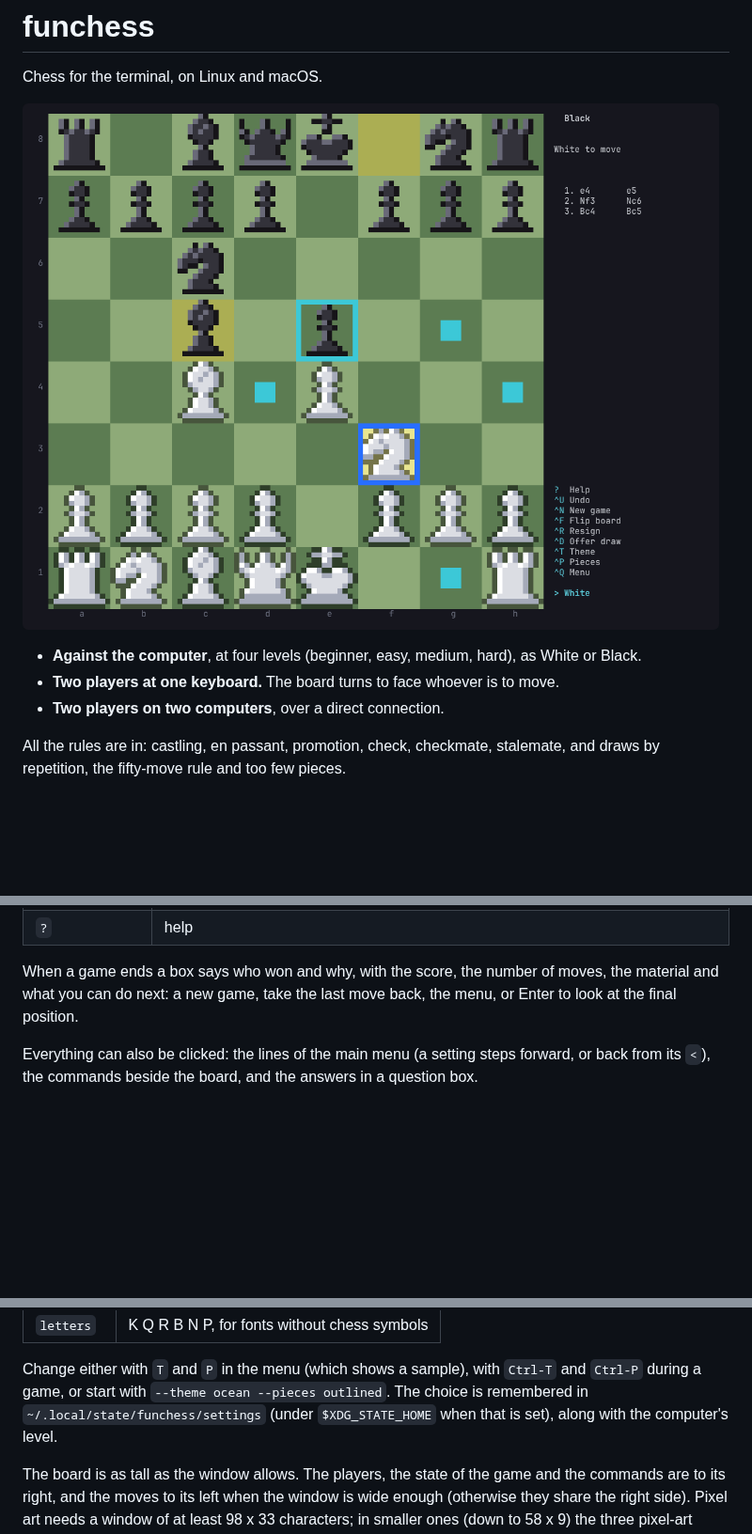
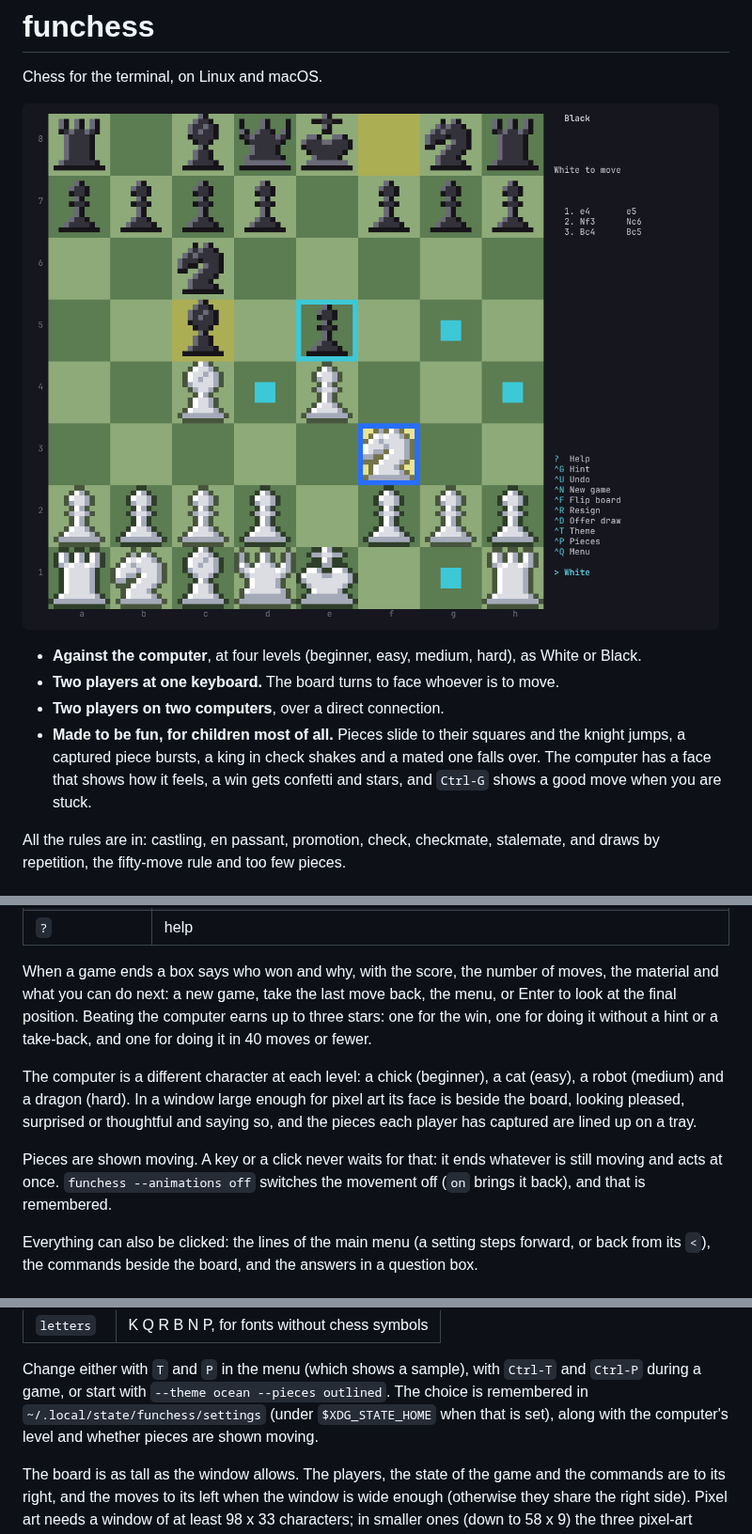
Before and after one commit to anwarahmed/funchess, a Markdown page: README.md, 3 parts joined by grey strips. Shown at 94% size. Rendered like a GitHub page; pictures changed too: docs/screenshot.png; blank space fills up the shorter version.

```diff
--- a/README.md
+++ b/README.md
@@ -7,6 +7,10 @@ Chess for the terminal, on Linux and macOS.
 - **Against the computer**, at four levels (beginner, easy, medium, hard), as White or Black.
 - **Two players at one keyboard.** The board turns to face whoever is to move.
 - **Two players on two computers**, over a direct connection.
+- **Made to be fun, for children most of all.** Pieces slide to their squares and the
+  knight jumps, a captured piece bursts, a king in check shakes and a mated one falls
+  over. The computer has a face that shows how it feels, a win gets confetti and
+  stars, and `Ctrl-G` shows a good move when you are stuck.
 
 All the rules are in: castling, en passant, promotion, check, checkmate, stalemate,
 and draws by repetition, the fifty-move rule and too few pieces.
@@ -124,7 +129,18 @@ name a square or answer a question. In the menu the letter alone is enough: `T`,
 
 When a game ends a box says who won and why, with the score, the number of moves, the
 material and what you can do next: a new game, take the last move back, the menu, or
-Enter to look at the final position.
+Enter to look at the final position. Beating the computer earns up to three stars: one
+for the win, one for doing it without a hint or a take-back, and one for doing it in 40
+moves or fewer.
+
+The computer is a different character at each level: a chick (beginner), a cat (easy),
+a robot (medium) and a dragon (hard). In a window large enough for pixel art its face is
+beside the board, looking pleased, surprised or thoughtful and saying so, and the
+pieces each player has captured are lined up on a tray.
+
+Pieces are shown moving. A key or a click never waits for that: it ends whatever is
+still moving and acts at once. `funchess --animations off` switches the movement off
+(`on` brings it back), and that is remembered.
 
 Everything can also be clicked: the lines of the main menu (a setting steps
 forward, or back from its `<`), the commands beside the board, and
@@ -146,7 +162,7 @@ candy, sunset, neon, tropical, citrus and aurora. Five ways of drawing the piece
 Change either with `T` and `P` in the menu (which shows a sample), with `Ctrl-T` and
 `Ctrl-P` during a game, or start with `--theme ocean --pieces outlined`. The choice is remembered in
 `~/.local/state/funchess/settings` (under `$XDG_STATE_HOME` when that is set), along
-with the computer's level.
+with the computer's level and whether pieces are shown moving.
 
 The board is as tall as the window allows. The players, the state of the game and
 the commands are to its right, and the moves to its left when the window is wide
```
Also changed, not shown: other parts of README.md (+1 -0 lines), CLAUDE.md (+55 -2 lines), 9 other files.
